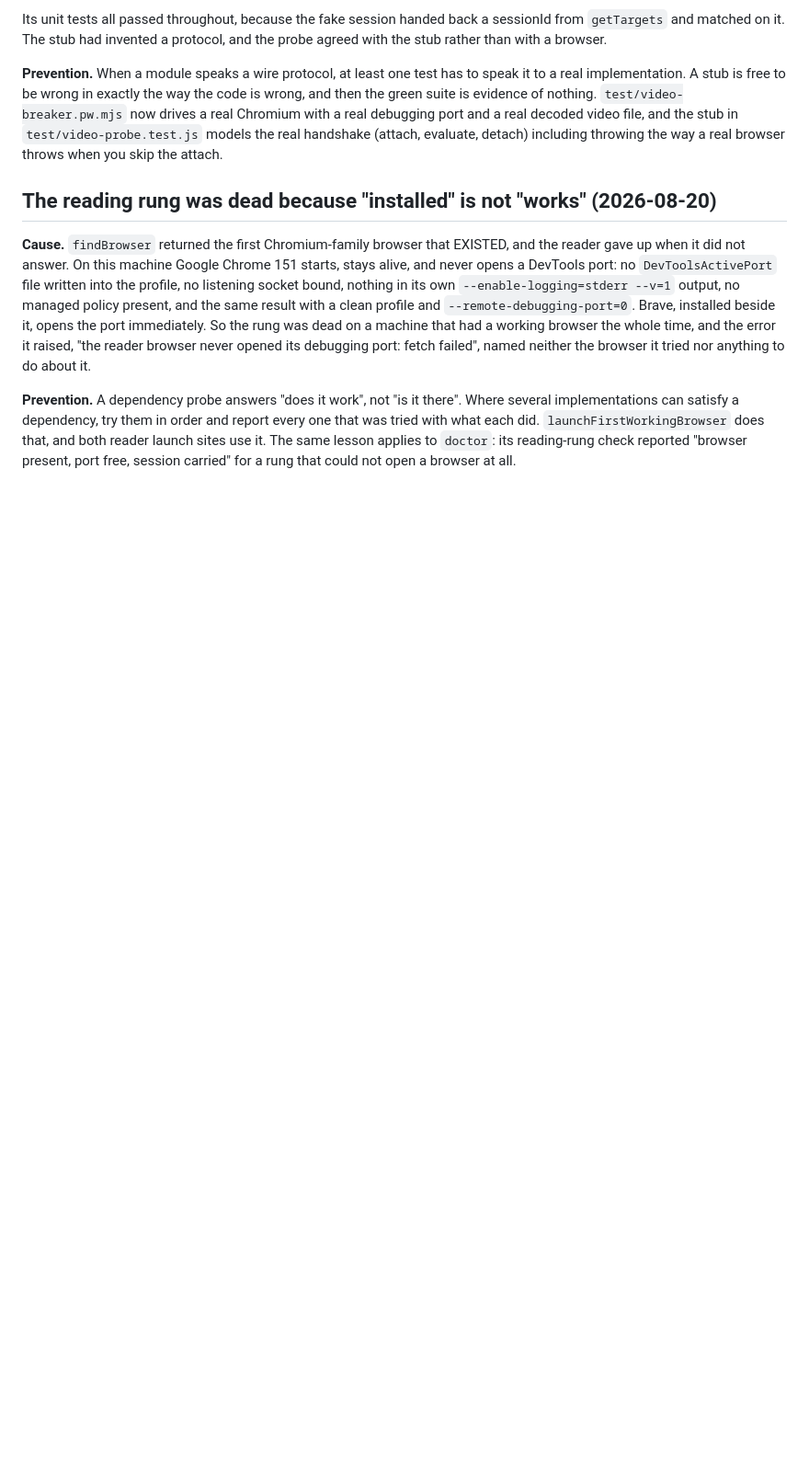
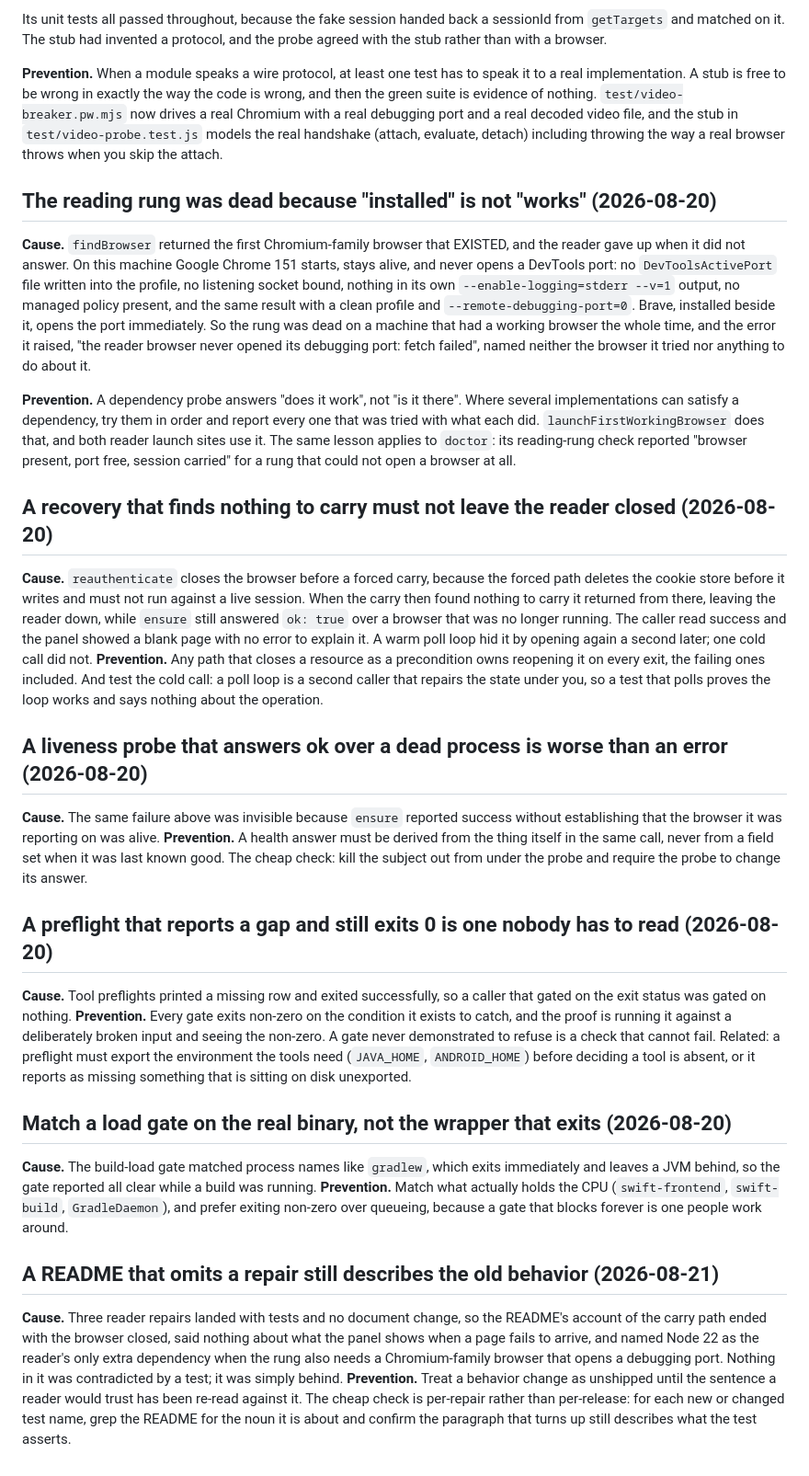
Before and after one commit to scott-lydon/interstice, a Markdown page: docs/BUG_ISSUE_PREVENTION.md, the part around the change. Shown at 92% size. Drawn GitHub-style; blank space fills up the shorter version.

Commit message:
9.5: prevention entries for the defects this loop fixed in the reader

```diff
--- a/docs/BUG_ISSUE_PREVENTION.md
+++ b/docs/BUG_ISSUE_PREVENTION.md
@@ -154,3 +154,45 @@ implementations can satisfy a dependency, try them in order and report every one
 with what each did. `launchFirstWorkingBrowser` does that, and both reader launch sites use it.
 The same lesson applies to `doctor`: its reading-rung check reported "browser present, port free,
 session carried" for a rung that could not open a browser at all.
+
+## A recovery that finds nothing to carry must not leave the reader closed (2026-08-20)
+**Cause.** `reauthenticate` closes the browser before a forced carry, because the forced path
+deletes the cookie store before it writes and must not run against a live session. When the carry
+then found nothing to carry it returned from there, leaving the reader down, while `ensure` still
+answered `ok: true` over a browser that was no longer running. The caller read success and the panel
+showed a blank page with no error to explain it. A warm poll loop hid it by opening again a second
+later; one cold call did not. **Prevention.** Any path that closes a resource as a precondition owns
+reopening it on every exit, the failing ones included. And test the cold call: a poll loop is a
+second caller that repairs the state under you, so a test that polls proves the loop works and says
+nothing about the operation.
+
+## A liveness probe that answers ok over a dead process is worse than an error (2026-08-20)
+**Cause.** The same failure above was invisible because `ensure` reported success without
+establishing that the browser it was reporting on was alive. **Prevention.** A health answer must be
+derived from the thing itself in the same call, never from a field set when it was last known good.
+The cheap check: kill the subject out from under the probe and require the probe to change its
+answer.
+
+## A preflight that reports a gap and still exits 0 is one nobody has to read (2026-08-20)
+**Cause.** Tool preflights printed a missing row and exited successfully, so a caller that gated on
+the exit status was gated on nothing. **Prevention.** Every gate exits non-zero on the condition it
+exists to catch, and the proof is running it against a deliberately broken input and seeing the
+non-zero. A gate never demonstrated to refuse is a check that cannot fail. Related: a preflight must
+export the environment the tools need (`JAVA_HOME`, `ANDROID_HOME`) before deciding a tool is
+absent, or it reports as missing something that is sitting on disk unexported.
+
+## Match a load gate on the real binary, not the wrapper that exits (2026-08-20)
+**Cause.** The build-load gate matched process names like `gradlew`, which exits immediately and
+leaves a JVM behind, so the gate reported all clear while a build was running. **Prevention.** Match
+what actually holds the CPU (`swift-frontend`, `swift-build`, `GradleDaemon`), and prefer exiting
+non-zero over queueing, because a gate that blocks forever is one people work around.
+
+## A README that omits a repair still describes the old behavior (2026-08-21)
+**Cause.** Three reader repairs landed with tests and no document change, so the README's account of
+the carry path ended with the browser closed, said nothing about what the panel shows when a page
+fails to arrive, and named Node 22 as the reader's only extra dependency when the rung also needs a
+Chromium-family browser that opens a debugging port. Nothing in it was contradicted by a test; it
+was simply behind. **Prevention.** Treat a behavior change as unshipped until the sentence a reader
+would trust has been re-read against it. The cheap check is per-repair rather than per-release: for
+each new or changed test name, grep the README for the noun it is about and confirm the paragraph
+that turns up still describes what the test asserts.
```
